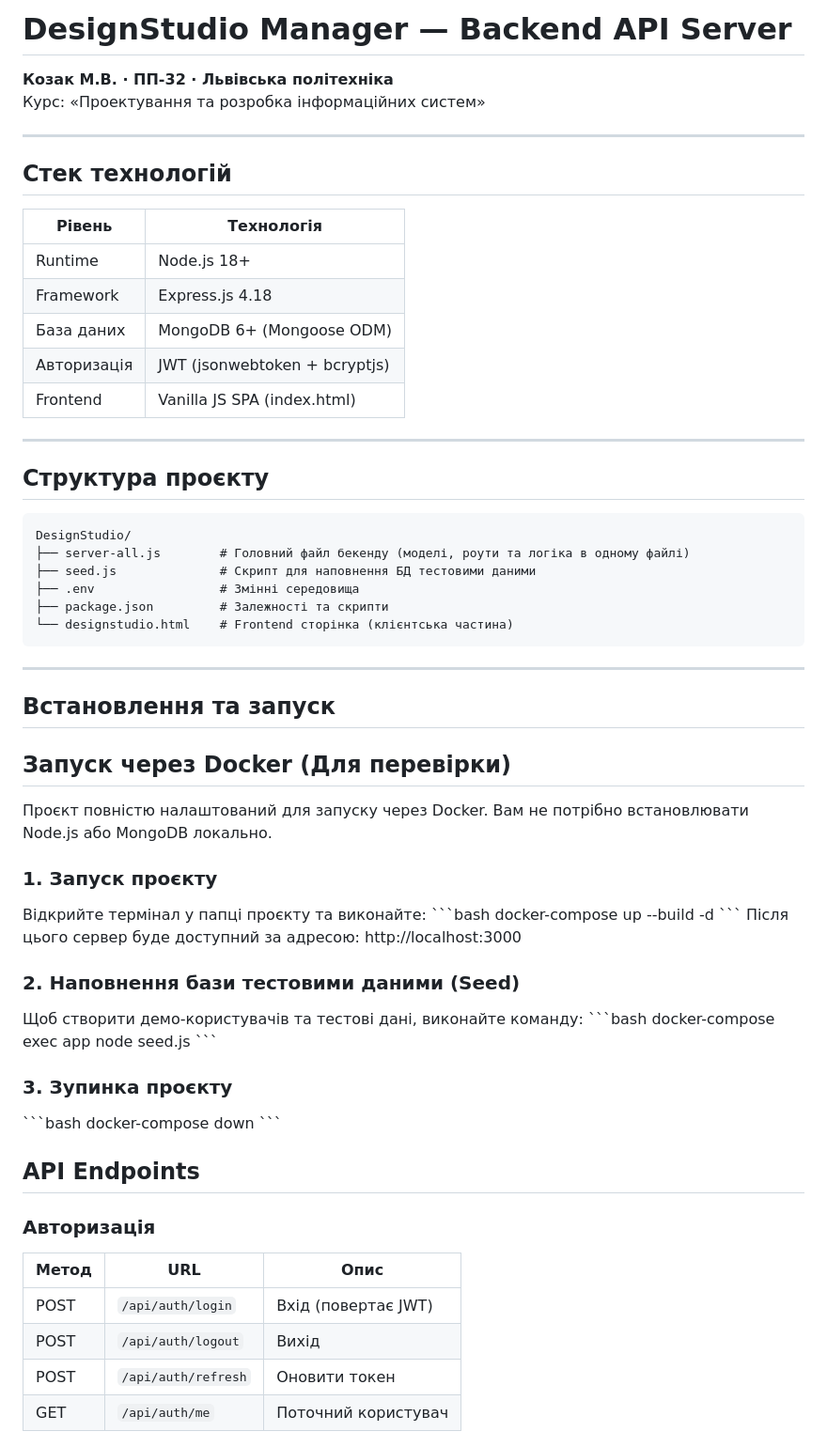
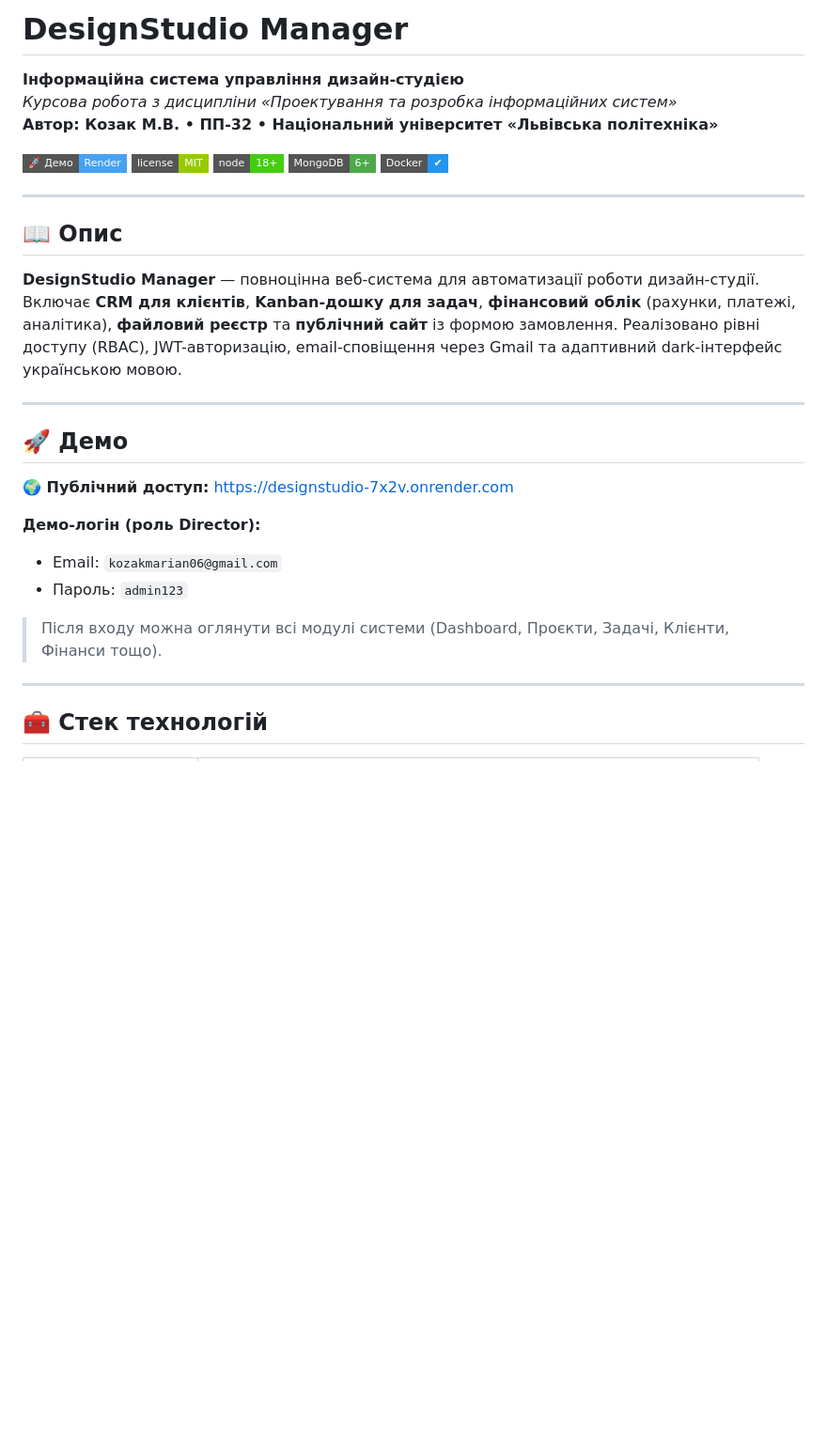
Before and after one commit to xMoR1nx/DesignStudio, a Markdown page: README.md, the part around one of its changes. Shown at 94% size. Drawn GitHub-style; badges without logos; blank space fills up the shorter version.

````diff
--- a/README.md
+++ b/README.md
@@ -1,65 +1,34 @@
-# DesignStudio Manager — Backend API Server
-**Козак М.В. · ПП-32 · Львівська політехніка**
-Курс: «Проектування та розробка інформаційних систем»
+# DesignStudio Manager
+
+**Інформаційна система управління дизайн-студією**
+_Курсова робота з дисципліни «Проектування та розробка інформаційних систем»_
+**Автор: Козак М.В. • ПП-32 • Національний університет «Львівська політехніка»**
+
+[![Live Demo](https://img.shields.io/badge/🚀_Демо-Render-46a2f1?style=flat-square)](https://designstudio-7x2v.onrender.com)
+[![License](https://img.shields.io/badge/license-MIT-green?style=flat-square)](LICENSE)
+[![Node.js](https://img.shields.io/badge/node-18%2B-brightgreen?style=flat-square&logo=node.js)](https://nodejs.org)
+[![MongoDB](https://img.shields.io/badge/MongoDB-6%2B-4ea94b?style=flat-square&logo=mongodb)](https://www.mongodb.com/atlas)
+[![Docker](https://img.shields.io/badge/Docker-✔-2496ed?style=flat-square&logo=docker)](https://www.docker.com/)
 
 ---
 
-## Стек технологій
+## 📖 Опис
 
-| Рівень | Технологія |
-|--------|-----------|
-| Runtime | Node.js 18+ |
-| Framework | Express.js 4.18 |
-| База даних | MongoDB 6+ (Mongoose ODM) |
-| Авторизація | JWT (jsonwebtoken + bcryptjs) |
-| Frontend | Vanilla JS SPA (index.html) |
+**DesignStudio Manager** — повноцінна веб-система для автоматизації роботи дизайн-студії. Включає **CRM для клієнтів**, **Kanban-дошку для задач**, **фінансовий облік** (рахунки, платежі, аналітика), **файловий реєстр** та **публічний сайт** із формою замовлення. Реалізовано рівні доступу (RBAC), JWT-авторизацію, email-сповіщення через Gmail та адаптивний dark-інтерфейс українською мовою.
 
 ---
 
-## Структура проєкту
+## 🚀 Демо
 
-```
-DesignStudio/
-├── server-all.js        # Головний файл бекенду (моделі, роути та логіка в одному файлі)
-├── seed.js              # Скрипт для наповнення БД тестовими даними
-├── .env                 # Змінні середовища
-├── package.json         # Залежності та скрипти
-└── designstudio.html    # Frontend сторінка (клієнтська частина)
-```
+**🌍 Публічний доступ:** [https://designstudio-7x2v.onrender.com](https://designstudio-7x2v.onrender.com)
+
+**Демо-логін (роль Director):**
+- Email: `kozakmarian06@gmail.com`
+- Пароль: `admin123`
+
+> Після входу можна оглянути всі модулі системи (Dashboard, Проєкти, Задачі, Клієнти, Фінанси тощо).
 
 ---
 
-## Встановлення та запуск
+## 🧰 Стек технологій
 
-## Запуск через Docker (Для перевірки)
-
-Проєкт повністю налаштований для запуску через Docker. Вам не потрібно встановлювати Node.js або MongoDB локально.
-
-### 1. Запуск проєкту
-Відкрийте термінал у папці проєкту та виконайте:
-\`\`\`bash
-docker-compose up --build -d
-\`\`\`
-Після цього сервер буде доступний за адресою: http://localhost:3000
-
-### 2. Наповнення бази тестовими даними (Seed)
-Щоб створити демо-користувачів та тестові дані, виконайте команду:
-\`\`\`bash
-docker-compose exec app node seed.js
-\`\`\`
-
-### 3. Зупинка проєкту
-\`\`\`bash
-docker-compose down
-\`\`\`
-
-## API Endpoints
-
-### Авторизація
-| Метод | URL | Опис |
-|-------|-----|------|
-| POST | `/api/auth/login` | Вхід (повертає JWT) |
-| POST | `/api/auth/logout` | Вихід |
-| POST | `/api/auth/refresh` | Оновити токен |
-| GET | `/api/auth/me` | Поточний користувач |
-
````
Also changed, not shown: other parts of README.md (+136 -61 lines).
